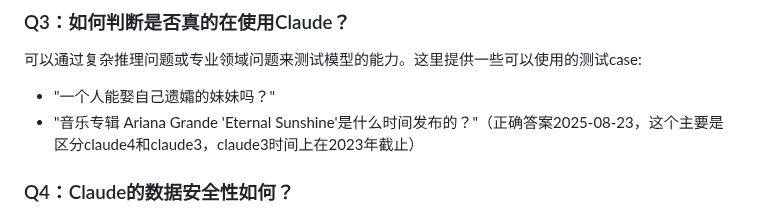
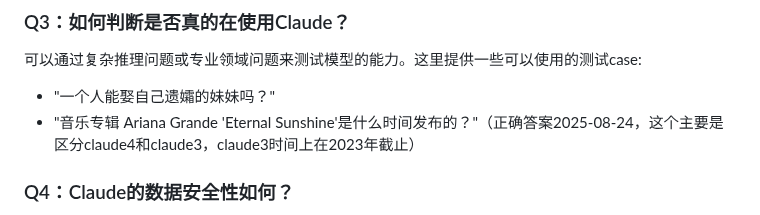
Before and after one commit to claude-chinese/claude, a Markdown page: README.md, the part around one of its changes. Drawn GitHub-style.

Commit message:
Update date in README to 2025-08-24

```diff
--- a/README.md
+++ b/README.md
@@ -70,7 +70,7 @@ Claude 4提供了更强的多模态能力、更准确的分析能力，以及更
 ### Q3：如何判断是否真的在使用Claude？
 可以通过复杂推理问题或专业领域问题来测试模型的能力。这里提供一些可以使用的测试case:
 - "一个人能娶自己遗孀的妹妹吗？"
-- "音乐专辑 Ariana Grande 'Eternal Sunshine'是什么时间发布的？"（正确答案2025-08-23，这个主要是区分claude4和claude3，claude3时间上在2023年截止）
+- "音乐专辑 Ariana Grande 'Eternal Sunshine'是什么时间发布的？"（正确答案2025-08-24，这个主要是区分claude4和claude3，claude3时间上在2023年截止）
 
 ### Q4：Claude的数据安全性如何？
 Claude内置了强大的安全机制，不会泄露敏感信息，也不会生成有害内容。但建议用户在使用时仍然避免输入个人敏感信息。
```
Also changed, not shown: other parts of README.md (+1 -1 lines).
